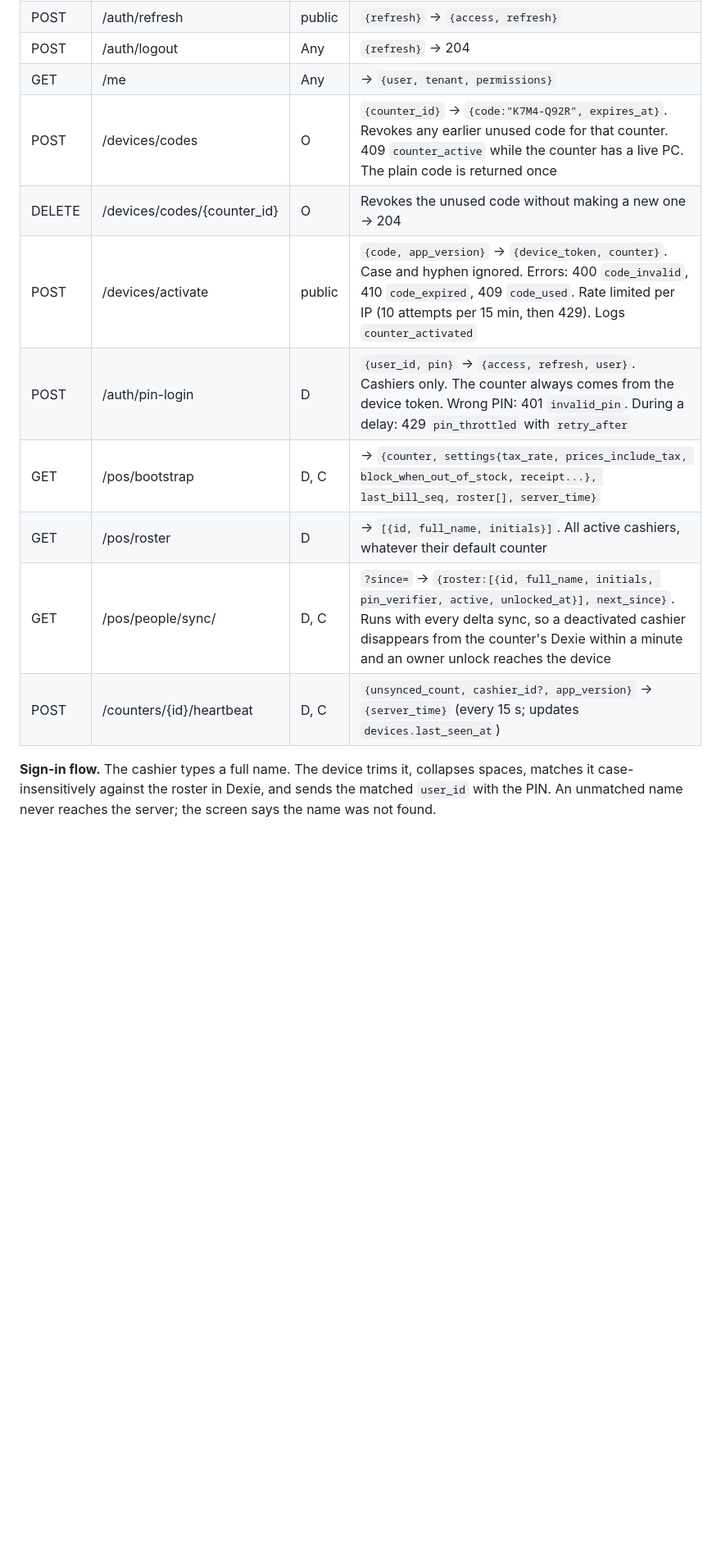
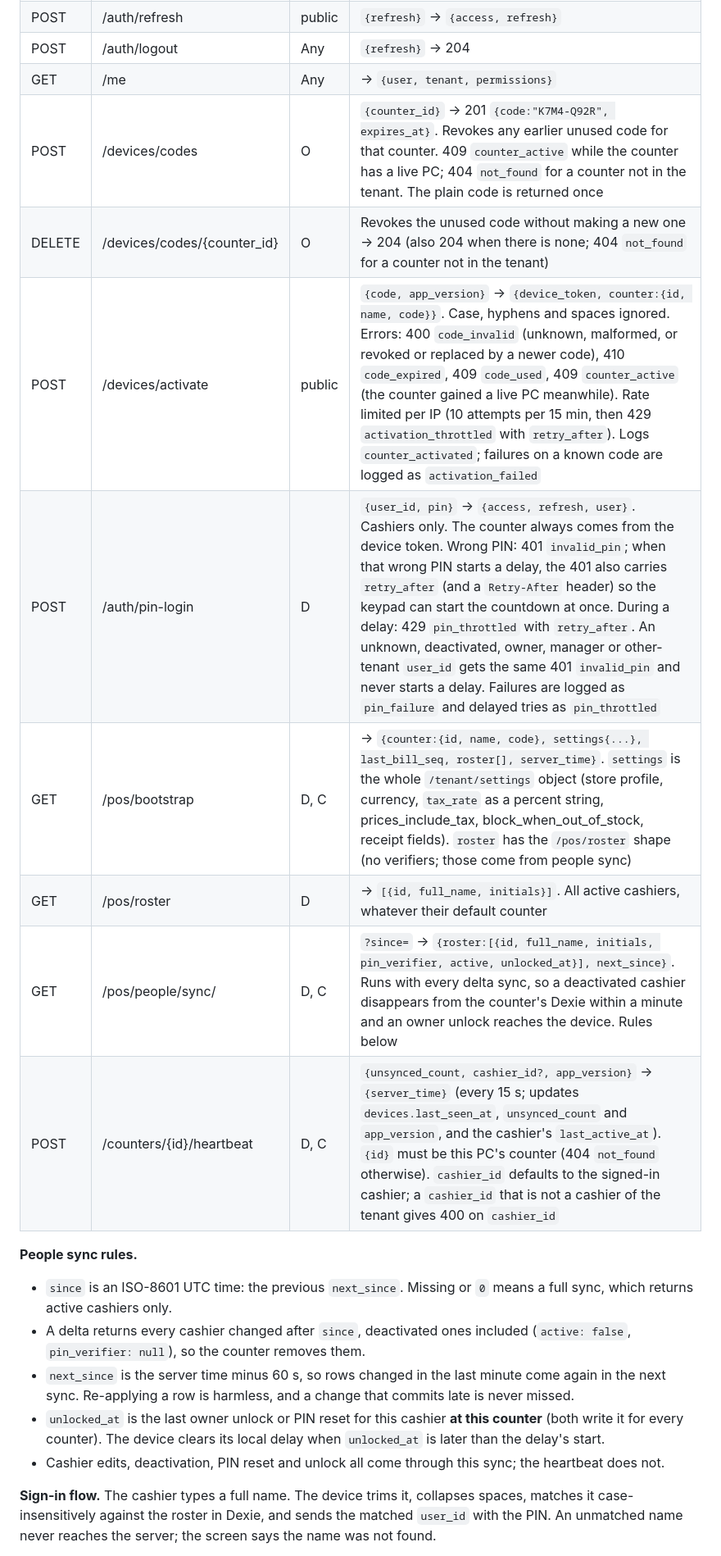
Before and after one commit to mzulkifalzk25/poc-backend, a Markdown page: docs/API_CONTRACT.md, the part around one of its changes. Shown at 82% size. Rendered like a GitHub page; blank space fills up the shorter version.

Commit message:
docs: record counter auth sync rules and header status in contract

```diff
--- a/docs/API_CONTRACT.md
+++ b/docs/API_CONTRACT.md
@@ -146,14 +149,21 @@ Conventions
 | POST | /auth/refresh | public | `{refresh}` → `{access, refresh}` |
 | POST | /auth/logout | Any | `{refresh}` → 204 |
 | GET | /me | Any | → `{user, tenant, permissions}` |
-| POST | /devices/codes | O | `{counter_id}` → `{code:"K7M4-Q92R", expires_at}`. Revokes any earlier unused code for that counter. 409 `counter_active` while the counter has a live PC. The plain code is returned once |
-| DELETE | /devices/codes/{counter_id} | O | Revokes the unused code without making a new one → 204 |
-| POST | /devices/activate | public | `{code, app_version}` → `{device_token, counter}`. Case and hyphen ignored. Errors: 400 `code_invalid`, 410 `code_expired`, 409 `code_used`. Rate limited per IP (10 attempts per 15 min, then 429). Logs `counter_activated` |
-| POST | /auth/pin-login | D | `{user_id, pin}` → `{access, refresh, user}`. Cashiers only. The counter always comes from the device token. Wrong PIN: 401 `invalid_pin`. During a delay: 429 `pin_throttled` with `retry_after` |
-| GET | /pos/bootstrap | D, C | → `{counter, settings{tax_rate, prices_include_tax, block_when_out_of_stock, receipt...}, last_bill_seq, roster[], server_time}` |
+| POST | /devices/codes | O | `{counter_id}` → 201 `{code:"K7M4-Q92R", expires_at}`. Revokes any earlier unused code for that counter. 409 `counter_active` while the counter has a live PC; 404 `not_found` for a counter not in the tenant. The plain code is returned once |
+| DELETE | /devices/codes/{counter_id} | O | Revokes the unused code without making a new one → 204 (also 204 when there is none; 404 `not_found` for a counter not in the tenant) |
+| POST | /devices/activate | public | `{code, app_version}` → `{device_token, counter:{id, name, code}}`. Case, hyphens and spaces ignored. Errors: 400 `code_invalid` (unknown, malformed, or revoked or replaced by a newer code), 410 `code_expired`, 409 `code_used`, 409 `counter_active` (the counter gained a live PC meanwhile). Rate limited per IP (10 attempts per 15 min, then 429 `activation_throttled` with `retry_after`). Logs `counter_activated`; failures on a known code are logged as `activation_failed` |
+| POST | /auth/pin-login | D | `{user_id, pin}` → `{access, refresh, user}`. Cashiers only. The counter always comes from the device token. Wrong PIN: 401 `invalid_pin`; when that wrong PIN starts a delay, the 401 also carries `retry_after` (and a `Retry-After` header) so the keypad can start the countdown at once. During a delay: 429 `pin_throttled` with `retry_after`. An unknown, deactivated, owner, manager or other-tenant `user_id` gets the same 401 `invalid_pin` and never starts a delay. Failures are logged as `pin_failure` and delayed tries as `pin_throttled` |
+| GET | /pos/bootstrap | D, C | → `{counter:{id, name, code}, settings{...}, last_bill_seq, roster[], server_time}`. `settings` is the whole `/tenant/settings` object (store profile, currency, `tax_rate` as a percent string, prices_include_tax, block_when_out_of_stock, receipt fields). `roster` has the `/pos/roster` shape (no verifiers; those come from people sync) |
 | GET | /pos/roster | D | → `[{id, full_name, initials}]`. All active cashiers, whatever their default counter |
-| GET | /pos/people/sync/ | D, C | `?since=` → `{roster:[{id, full_name, initials, pin_verifier, active, unlocked_at}], next_since}`. Runs with every delta sync, so a deactivated cashier disappears from the counter's Dexie within a minute and an owner unlock reaches the device |
-| POST | /counters/{id}/heartbeat | D, C | `{unsynced_count, cashier_id?, app_version}` → `{server_time}` (every 15 s; updates `devices.last_seen_at`) |
+| GET | /pos/people/sync/ | D, C | `?since=` → `{roster:[{id, full_name, initials, pin_verifier, active, unlocked_at}], next_since}`. Runs with every delta sync, so a deactivated cashier disappears from the counter's Dexie within a minute and an owner unlock reaches the device. Rules below |
+| POST | /counters/{id}/heartbeat | D, C | `{unsynced_count, cashier_id?, app_version}` → `{server_time}` (every 15 s; updates `devices.last_seen_at`, `unsynced_count` and `app_version`, and the cashier's `last_active_at`). `{id}` must be this PC's counter (404 `not_found` otherwise). `cashier_id` defaults to the signed-in cashier; a `cashier_id` that is not a cashier of the tenant gives 400 on `cashier_id` |
+
+**People sync rules.**
+- `since` is an ISO-8601 UTC time: the previous `next_since`. Missing or `0` means a full sync, which returns active cashiers only.
+- A delta returns every cashier changed after `since`, deactivated ones included (`active: false`, `pin_verifier: null`), so the counter removes them.
+- `next_since` is the server time minus 60 s, so rows changed in the last minute come again in the next sync. Re-applying a row is harmless, and a change that commits late is never missed.
+- `unlocked_at` is the last owner unlock or PIN reset for this cashier **at this counter** (both write it for every counter). The device clears its local delay when `unlocked_at` is later than the delay's start.
+- Cashier edits, deactivation, PIN reset and unlock all come through this sync; the heartbeat does not.
 
 **Sign-in flow.** The cashier types a full name. The device trims it, collapses spaces, matches it case-insensitively against the roster in Dexie, and sends the matched `user_id` with the PIN. An unmatched name never reaches the server; the screen says the name was not found.
 
```
Also changed, not shown: other parts of docs/API_CONTRACT.md (+12 -8 lines).
